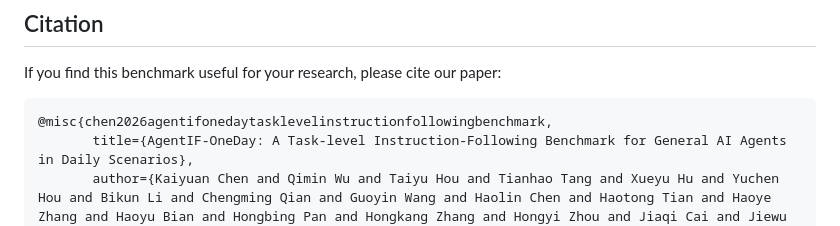
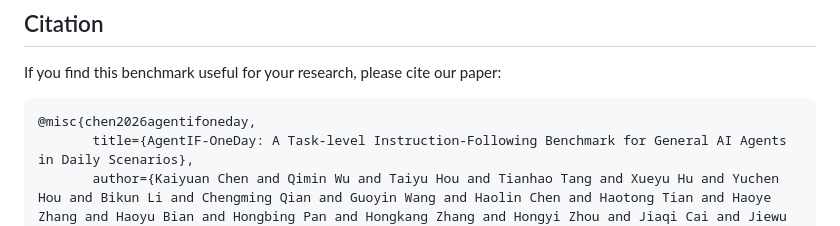
Before and after one commit to xbench-ai/AgentIF-OneDay, a Markdown page: README.md, the part around the change. Rendered like a GitHub page.

Commit message:
add citation

````diff
--- a/README.md
+++ b/README.md
@@ -62,7 +62,7 @@ We provide a comprehensive LLM-as-a-Judge evaluation script to reproduce the res
 If you find this benchmark useful for your research, please cite our paper:
 
 ```bibtex
-@misc{chen2026agentifonedaytasklevelinstructionfollowingbenchmark,
+@misc{chen2026agentifoneday,
        title={AgentIF-OneDay: A Task-level Instruction-Following Benchmark for General AI Agents in Daily Scenarios},
        author={Kaiyuan Chen and Qimin Wu and Taiyu Hou and Tianhao Tang and Xueyu Hu and Yuchen Hou and Bikun Li and Chengming Qian and Guoyin Wang and Haolin Chen and Haotong Tian and Haoye Zhang and Haoyu Bian and Hongbing Pan and Hongkang Zhang and Hongyi Zhou and Jiaqi Cai and Jiewu Rao and Jiyuan Ren and Keduan Huang and Lucia Zhu Huang and Mingyu Yuan and Naixu Guo and Qicheng Tang and Qinyan Zhang and Shuai Chen and Siheng Chen and Ting Ting Li and Xiaoxing Guo and Yaocheng Zuo and Yaoqi Guo and Yinan Wang and Yinzhou Yu and Yize Wang and Yuan Jiang and Yuan Tian and Yuanshuo Zhang and Yuxuan Liu and Yvette Yan Zeng and Zenyu Shan and Zihan Yin and Xiaobo Hu and Yang Liu and Yixin Ren and Yuan Gong},
        year={2026},
````
